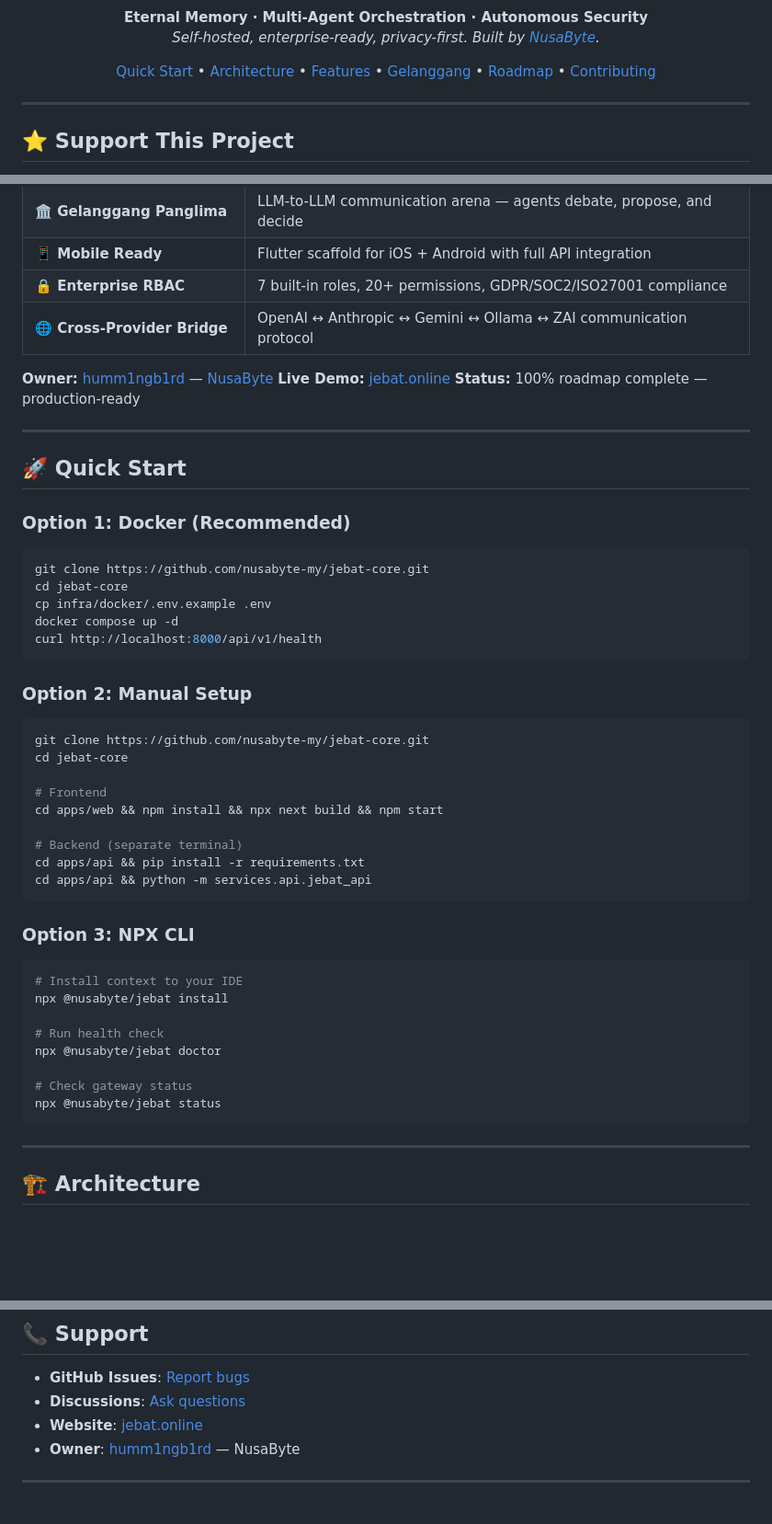
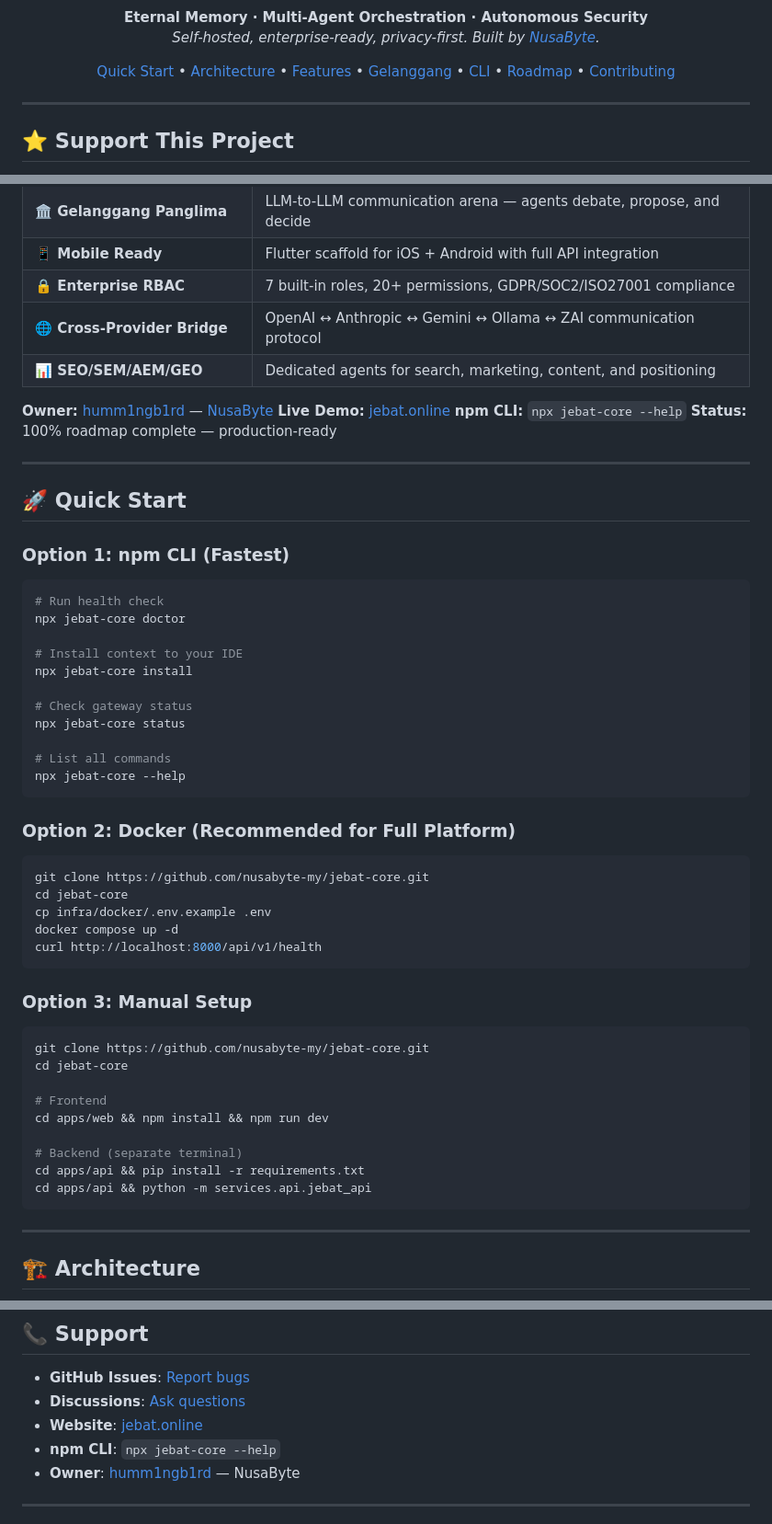
Before and after one commit to nusabyte-my/jebat-core, a Markdown page: README.md, 3 parts joined by grey strips. Shown at 92% size. Drawn GitHub-style; blank space fills up the shorter version.

````diff
--- a/README.md
+++ b/README.md
@@ -17,8 +18,9 @@
 <p align="center">
   <a href="#-quick-start">Quick Start</a> •
   <a href="#-architecture">Architecture</a> •
-  <a href="#-enterprise-features">Features</a> •
+  <a href="#-features">Features</a> •
   <a href="#-gelanggang-panglima">Gelanggang</a> •
+  <a href="#-npm-cli">CLI</a> •
   <a href="#-roadmap">Roadmap</a> •
   <a href="#-contributing">Contributing</a>
 </p>
@@ -54,16 +60,34 @@ If JEBAT is useful to your team, please **star this repository**. Every ⭐ help
 | **📱 Mobile Ready** | Flutter scaffold for iOS + Android with full API integration |
 | **🔒 Enterprise RBAC** | 7 built-in roles, 20+ permissions, GDPR/SOC2/ISO27001 compliance |
 | **🌐 Cross-Provider Bridge** | OpenAI ↔ Anthropic ↔ Gemini ↔ Ollama ↔ ZAI communication protocol |
+| **📊 SEO/SEM/AEM/GEO** | Dedicated agents for search, marketing, content, and positioning |
 
 **Owner:** [humm1ngb1rd](https://nusabyte.my) — [NusaByte](https://nusabyte.my)
 **Live Demo:** [jebat.online](https://jebat.online)
+**npm CLI:** `npx jebat-core --help`
 **Status:** 100% roadmap complete — production-ready
 
 ---
 
 ## 🚀 Quick Start
 
-### Option 1: Docker (Recommended)
+### Option 1: npm CLI (Fastest)
+
+```bash
+# Run health check
+npx jebat-core doctor
+
+# Install context to your IDE
+npx jebat-core install
+
+# Check gateway status
+npx jebat-core status
+
+# List all commands
+npx jebat-core --help
+```
+
+### Option 2: Docker (Recommended for Full Platform)
 
 ```bash
 git clone https://github.com/nusabyte-my/jebat-core.git
@@ -73,31 +97,18 @@ docker compose up -d
 curl http://localhost:8000/api/v1/health
 ```
 
-### Option 2: Manual Setup
+### Option 3: Manual Setup
 
 ```bash
 git clone https://github.com/nusabyte-my/jebat-core.git
 cd jebat-core
 
 # Frontend
-cd apps/web && npm install && npx next build && npm start
+cd apps/web && npm install && npm run dev
 
 # Backend (separate terminal)
 cd apps/api && pip install -r requirements.txt
 cd apps/api && python -m services.api.jebat_api
-```
-
-### Option 3: NPX CLI
-
-```bash
-# Install context to your IDE
-npx @nusabyte/jebat install
-
-# Run health check
-npx @nusabyte/jebat doctor
-
-# Check gateway status
-npx @nusabyte/jebat status
 ```
 
 ---
@@ -271,6 +337,7 @@ copies of the Software...
 - **GitHub Issues**: [Report bugs](https://github.com/nusabyte-my/jebat-core/issues)
 - **Discussions**: [Ask questions](https://github.com/nusabyte-my/jebat-core/discussions)
 - **Website**: [jebat.online](https://jebat.online)
+- **npm CLI**: `npx jebat-core --help`
 - **Owner**: [humm1ngb1rd](https://nusabyte.my) — NusaByte
 
 ---
````
Also changed, not shown: other parts of README.md (+62 -2 lines).
